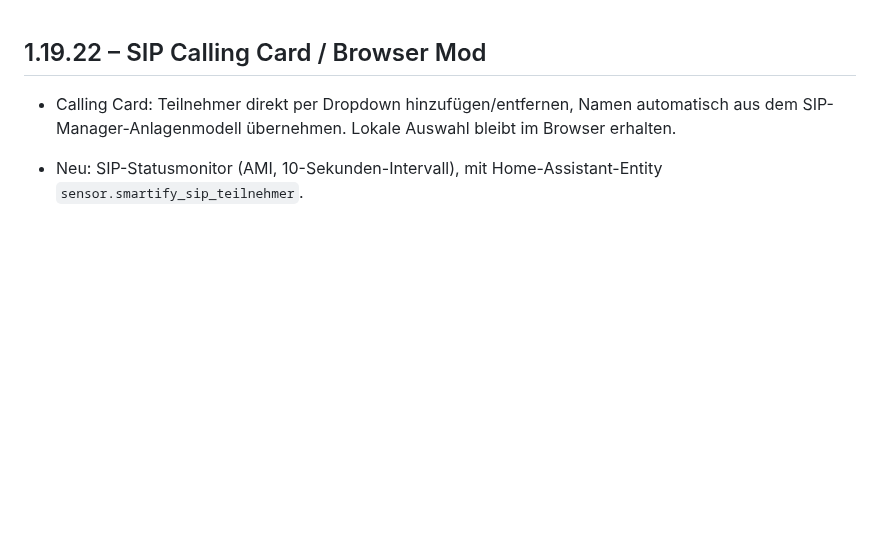
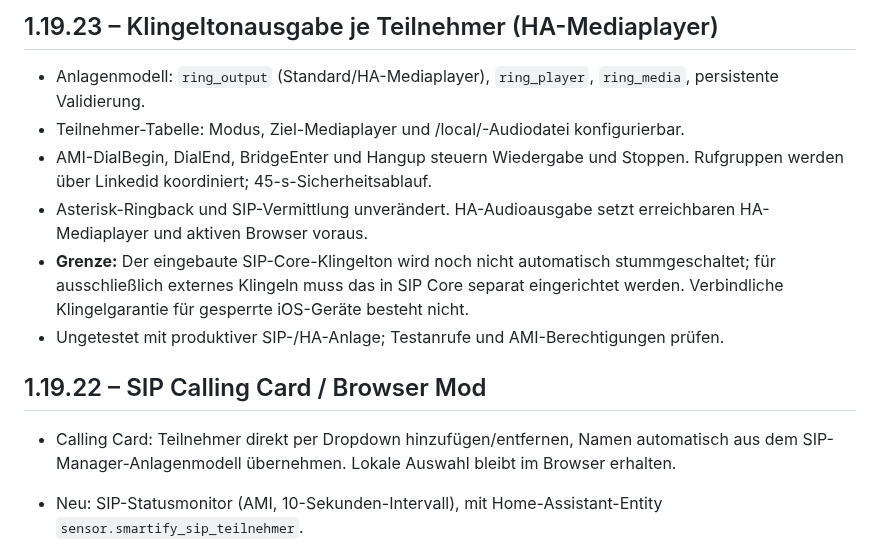
Before and after one commit to smartify-your-home/smartify-sip-manager, a Markdown page: smartify_sip_manager/CHANGELOG.md, the part around the change. Drawn GitHub-style; blank space fills up the shorter version.

Commit message:
Release 1.19.23 with event-driven per-participant HA ringtone routing

```diff
--- a/smartify_sip_manager/CHANGELOG.md
+++ b/smartify_sip_manager/CHANGELOG.md
@@ -1,3 +1,12 @@
+## 1.19.23 – Klingeltonausgabe je Teilnehmer (HA-Mediaplayer)
+
+- Anlagenmodell: `ring_output` (Standard/HA-Mediaplayer), `ring_player`, `ring_media`, persistente Validierung.
+- Teilnehmer-Tabelle: Modus, Ziel-Mediaplayer und /local/-Audiodatei konfigurierbar.
+- AMI-DialBegin, DialEnd, BridgeEnter und Hangup steuern Wiedergabe und Stoppen. Rufgruppen werden über Linkedid koordiniert; 45-s-Sicherheitsablauf.
+- Asterisk-Ringback und SIP-Vermittlung unverändert. HA-Audioausgabe setzt erreichbaren HA-Mediaplayer und aktiven Browser voraus.
+- **Grenze:** Der eingebaute SIP-Core-Klingelton wird noch nicht automatisch stummgeschaltet; für ausschließlich externes Klingeln muss das in SIP Core separat eingerichtet werden. Verbindliche Klingelgarantie für gesperrte iOS-Geräte besteht nicht.
+- Ungetestet mit produktiver SIP-/HA-Anlage; Testanrufe und AMI-Berechtigungen prüfen.
+
 ## 1.19.22 – SIP Calling Card / Browser Mod
 - Calling Card: Teilnehmer direkt per Dropdown hinzufügen/entfernen, Namen automatisch aus dem SIP-Manager-Anlagenmodell übernehmen. Lokale Auswahl bleibt im Browser erhalten.
 
```
